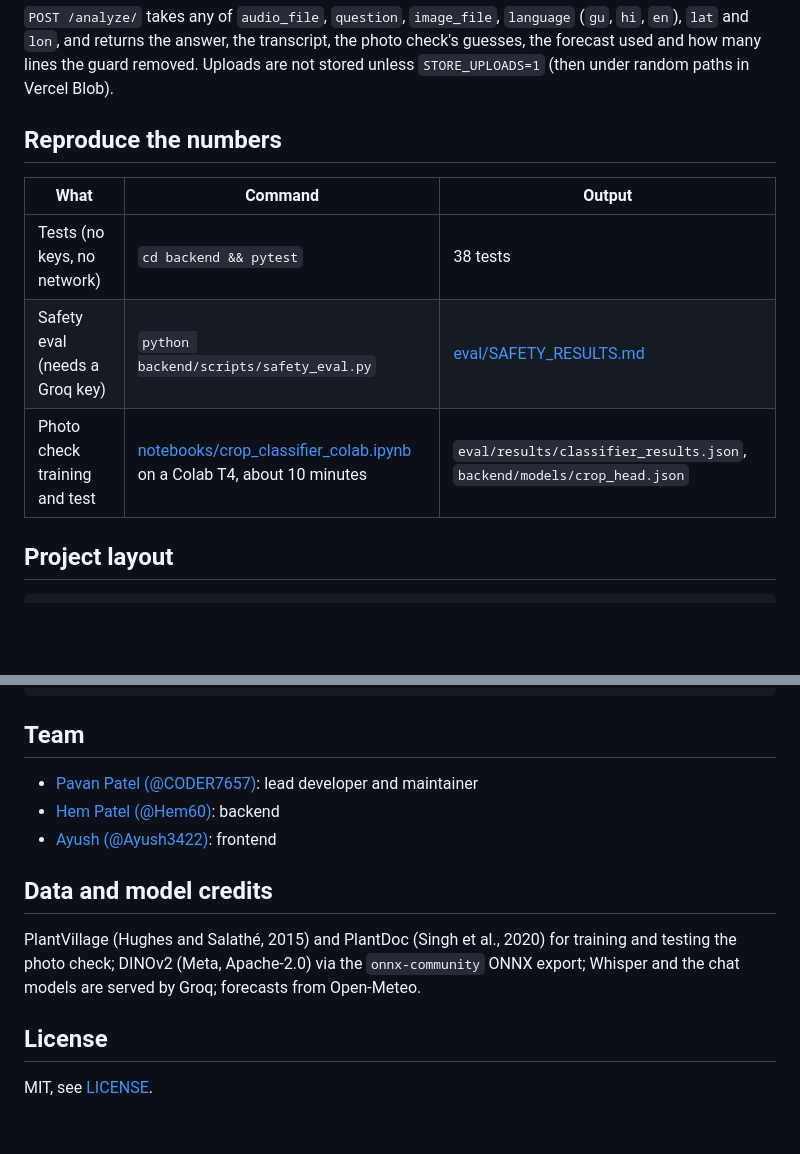
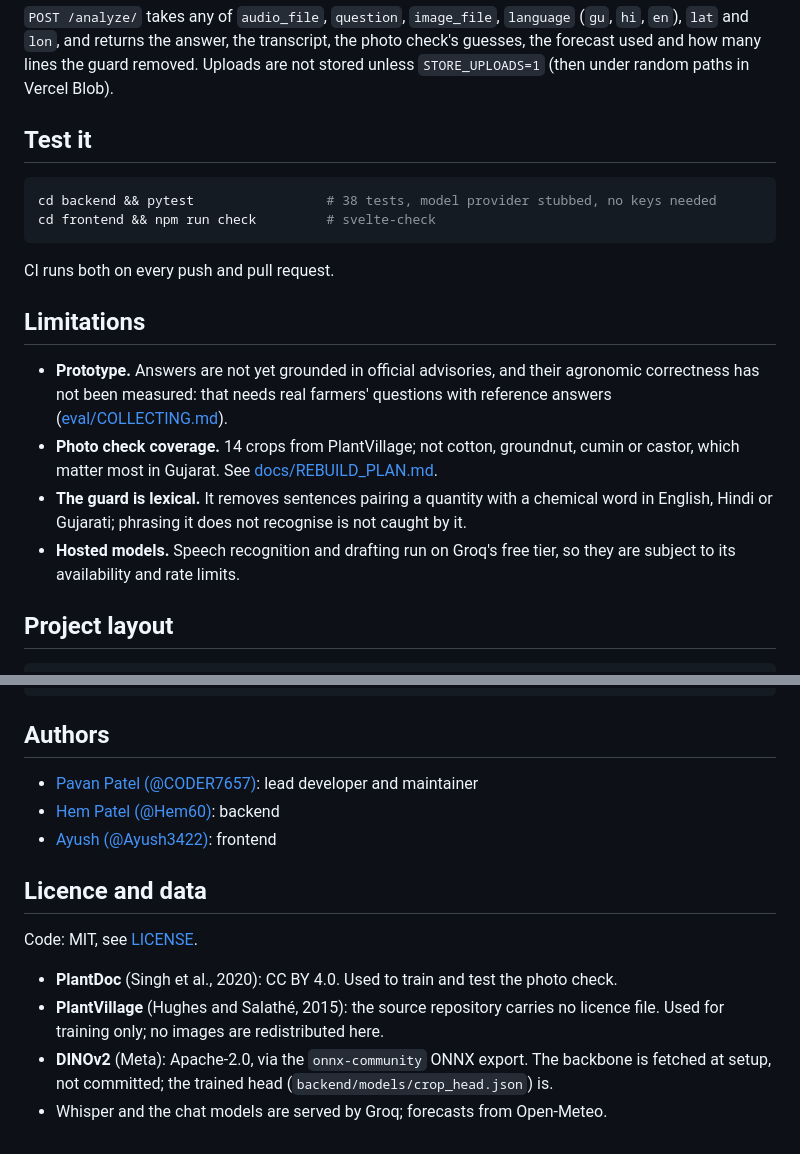
Before and after one commit to CODER7657/kisan_mitra, a Markdown page: README.md, 2 parts joined by grey strips. Rendered like a GitHub page; blank space fills up the shorter version.

````diff
--- a/README.md
+++ b/README.md
@@ -70,13 +68,26 @@ npm run dev                          # http://localhost:5173 (set VITE_API_URL f
 check's guesses, the forecast used and how many lines the guard removed. Uploads are not
 stored unless `STORE_UPLOADS=1` (then under random paths in Vercel Blob).
 
-## Reproduce the numbers
+## Test it
 
-| What | Command | Output |
-|---|---|---|
-| Tests (no keys, no network) | `cd backend && pytest` | 38 tests |
-| Safety eval (needs a Groq key) | `python backend/scripts/safety_eval.py` | [eval/SAFETY_RESULTS.md](eval/SAFETY_RESULTS.md) |
-| Photo check training and test | [notebooks/crop_classifier_colab.ipynb](notebooks/crop_classifier_colab.ipynb) on a Colab T4, about 10 minutes | `eval/results/classifier_results.json`, `backend/models/crop_head.json` |
+```bash
+cd backend && pytest                 # 38 tests, model provider stubbed, no keys needed
+cd frontend && npm run check         # svelte-check
+```
+
+CI runs both on every push and pull request.
+
+## Limitations
+
+- **Prototype.** Answers are not yet grounded in official advisories, and their agronomic
+  correctness has not been measured: that needs real farmers' questions with reference
+  answers ([eval/COLLECTING.md](eval/COLLECTING.md)).
+- **Photo check coverage.** 14 crops from PlantVillage; not cotton, groundnut, cumin or
+  castor, which matter most in Gujarat. See [docs/REBUILD_PLAN.md](docs/REBUILD_PLAN.md).
+- **The guard is lexical.** It removes sentences pairing a quantity with a chemical word in
+  English, Hindi or Gujarati; phrasing it does not recognise is not caught by it.
+- **Hosted models.** Speech recognition and drafting run on Groq's free tier, so they are
+  subject to its availability and rate limits.
 
 ## Project layout
 
@@ -95,18 +106,19 @@ eval/                  safety prompts and results, farmer-question kit, rubric
 docs/                  EVAL.md, REBUILD_PLAN.md
 ```
 
-## Team
+## Authors
 
 - [Pavan Patel (@CODER7657)](https://github.com/CODER7657): lead developer and maintainer
 - [Hem Patel (@Hem60)](https://github.com/Hem60): backend
 - [Ayush (@Ayush3422)](https://github.com/Ayush3422): frontend
 
-## Data and model credits
+## Licence and data
 
-PlantVillage (Hughes and Salathé, 2015) and PlantDoc (Singh et al., 2020) for training
-and testing the photo check; DINOv2 (Meta, Apache-2.0) via the `onnx-community` ONNX
-export; Whisper and the chat models are served by Groq; forecasts from Open-Meteo.
+Code: MIT, see [LICENSE](LICENSE).
 
-## License
-
-MIT, see [LICENSE](LICENSE).
+- **PlantDoc** (Singh et al., 2020): CC BY 4.0. Used to train and test the photo check.
+- **PlantVillage** (Hughes and Salathé, 2015): the source repository carries no licence
+  file. Used for training only; no images are redistributed here.
+- **DINOv2** (Meta): Apache-2.0, via the `onnx-community` ONNX export. The backbone is
+  fetched at setup, not committed; the trained head (`backend/models/crop_head.json`) is.
+- Whisper and the chat models are served by Groq; forecasts from Open-Meteo.
````
Also changed, not shown: other parts of README.md (+19 -21 lines), docs/screenshot.png (added), 1 other file.
